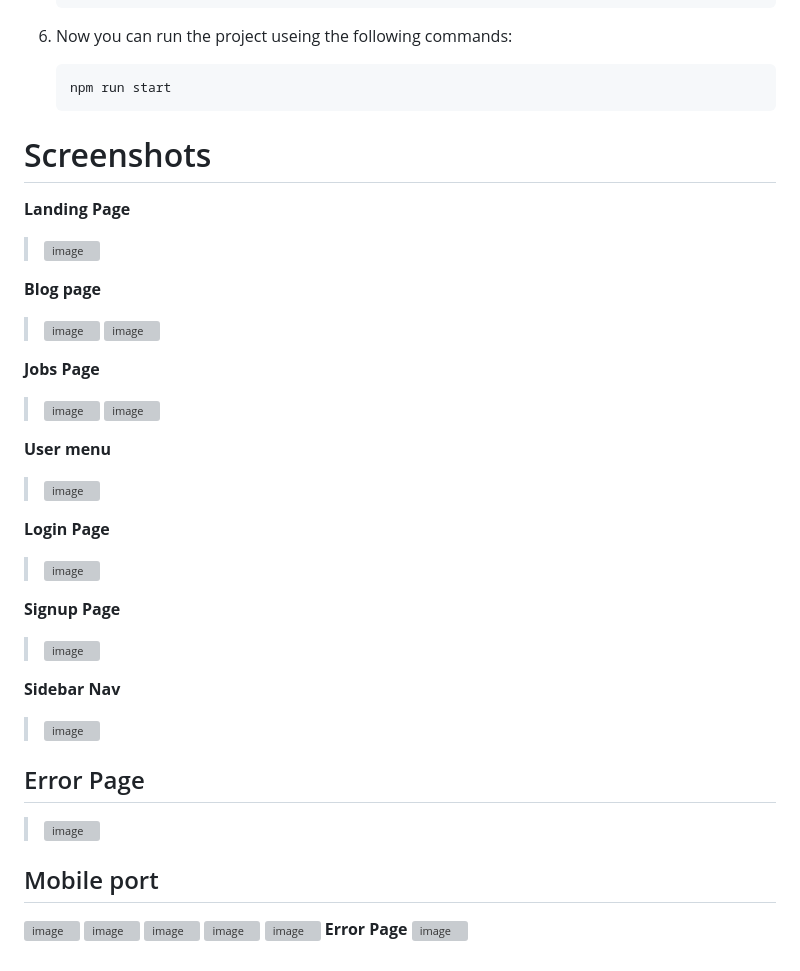
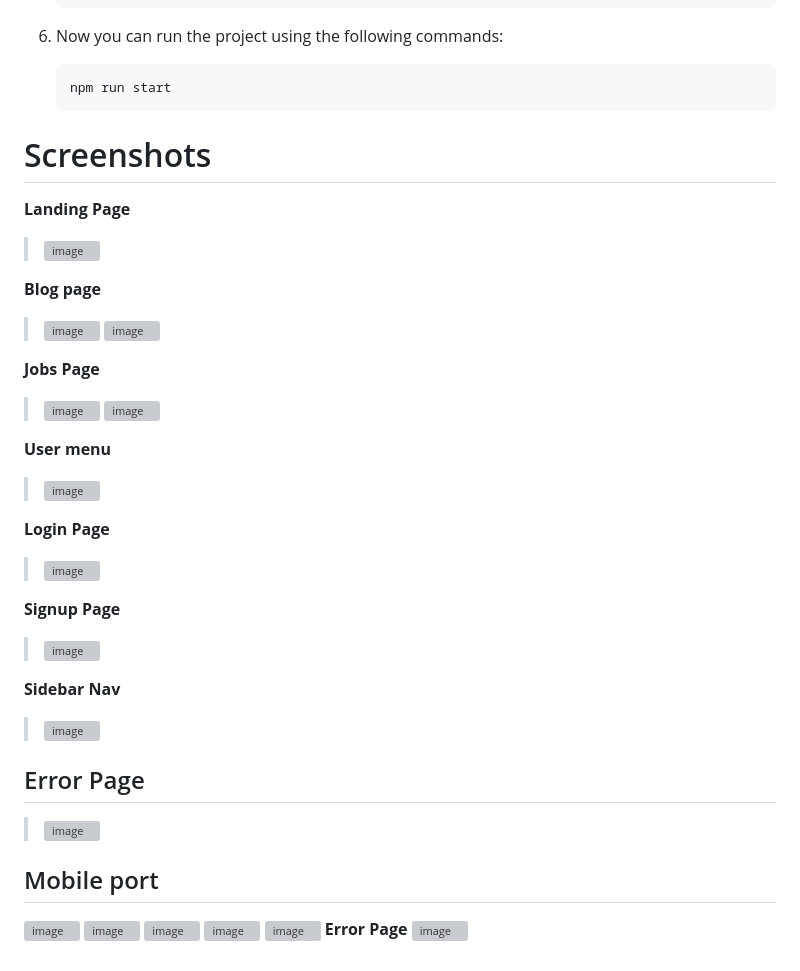
Before and after one commit to Void-Monarch/Find-My-Way, a Markdown page: README.md, the part around the change printed below. Rendered like a GitHub page; grey boxes are pictures that could not be loaded.

````diff
--- a/README.md
+++ b/README.md
@@ -68,7 +68,7 @@ Furthermore, Find My Way incorporates various libraries and packages from the No
        ├── models
        └── etc.......
    ```
-6. Now you can run the project useing the following commands:
+6. Now you can run the project using the following commands:
    ```bash
    npm run start
    ```
````
Also changed, not shown: other parts of README.md (+16 -16 lines).
